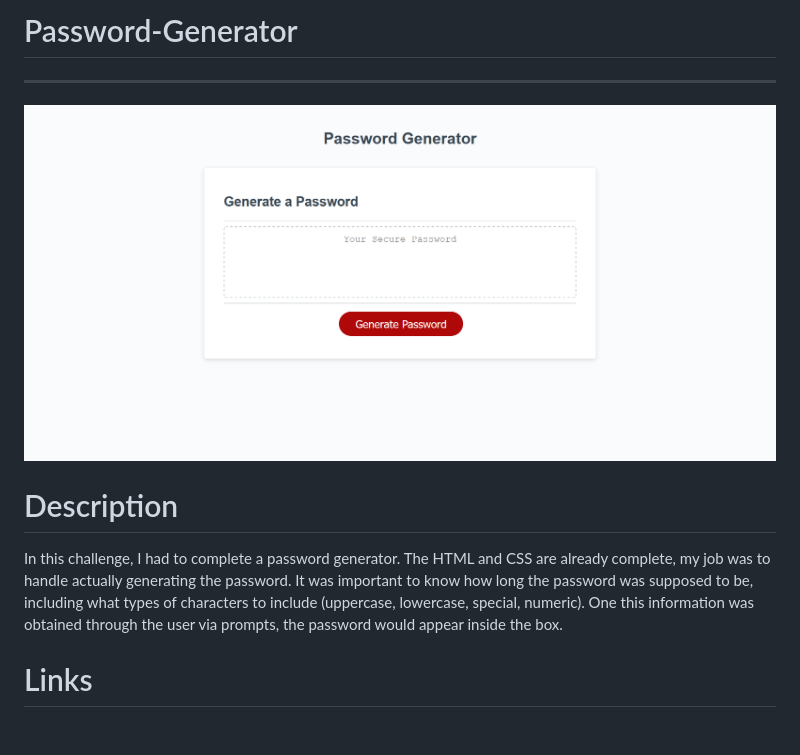
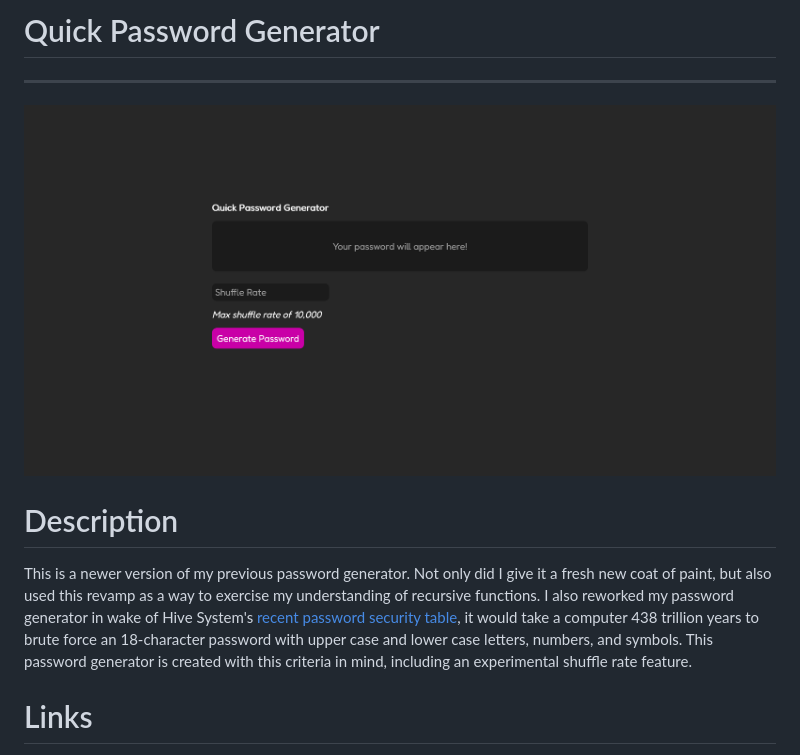
Before and after one commit to StaticCloud/Password-Generator, a Markdown page: README.md, the part around the change. Rendered like a GitHub page; pictures changed too: assets/images/prev-img.png (added), assets/images/readme-image.png (deleted); blank space fills up the shorter version.

```diff
--- a/README.md
+++ b/README.md
@@ -1,9 +1,9 @@
-# Password-Generator
+# Quick Password Generator
 ***
-![Site Preview](./assets/images/readme-image.png)
+![Site Preview](./assets/images/prev-img.png)
 
 # Description
-In this challenge, I had to complete a password generator. The HTML and CSS are already complete, my job was to handle actually generating the password. It was important to know how long the password was supposed to be, including what types of characters to include (uppercase, lowercase, special, numeric). One this information was obtained through the user via prompts, the password would appear inside the box.
+This is a newer version of my previous password generator. Not only did I give it a fresh new coat of paint, but also used this revamp as a way to exercise my understanding of recursive functions. I also reworked my password generator in wake of Hive System's [recent password security table](https://www.hivesystems.io/blog/are-your-passwords-in-the-green?utm_source=header), it would take a computer 438 trillion years to brute force an 18-character password with upper case and lower case letters, numbers, and symbols. This password generator is created with this criteria in mind, including an experimental shuffle rate feature.
 
 # Links
 
```
Also changed, not shown: 3 other files.
